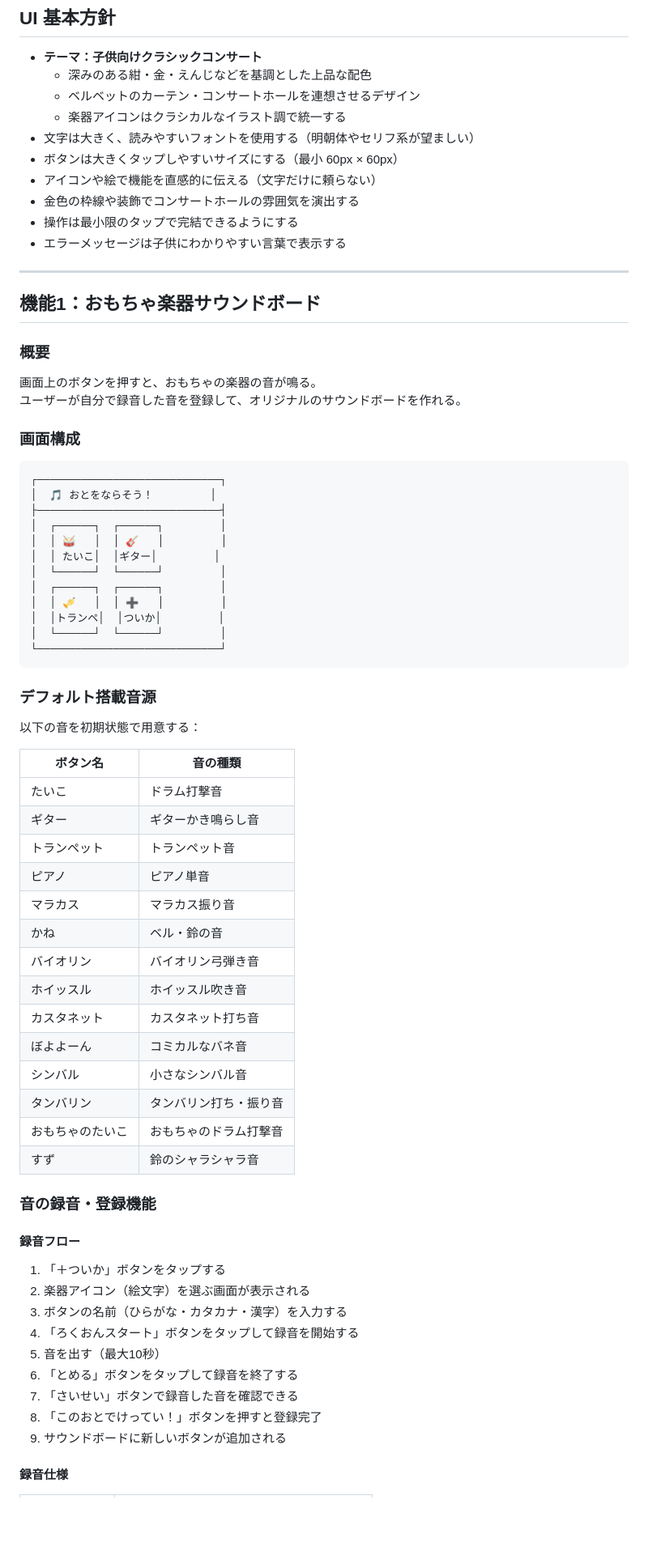
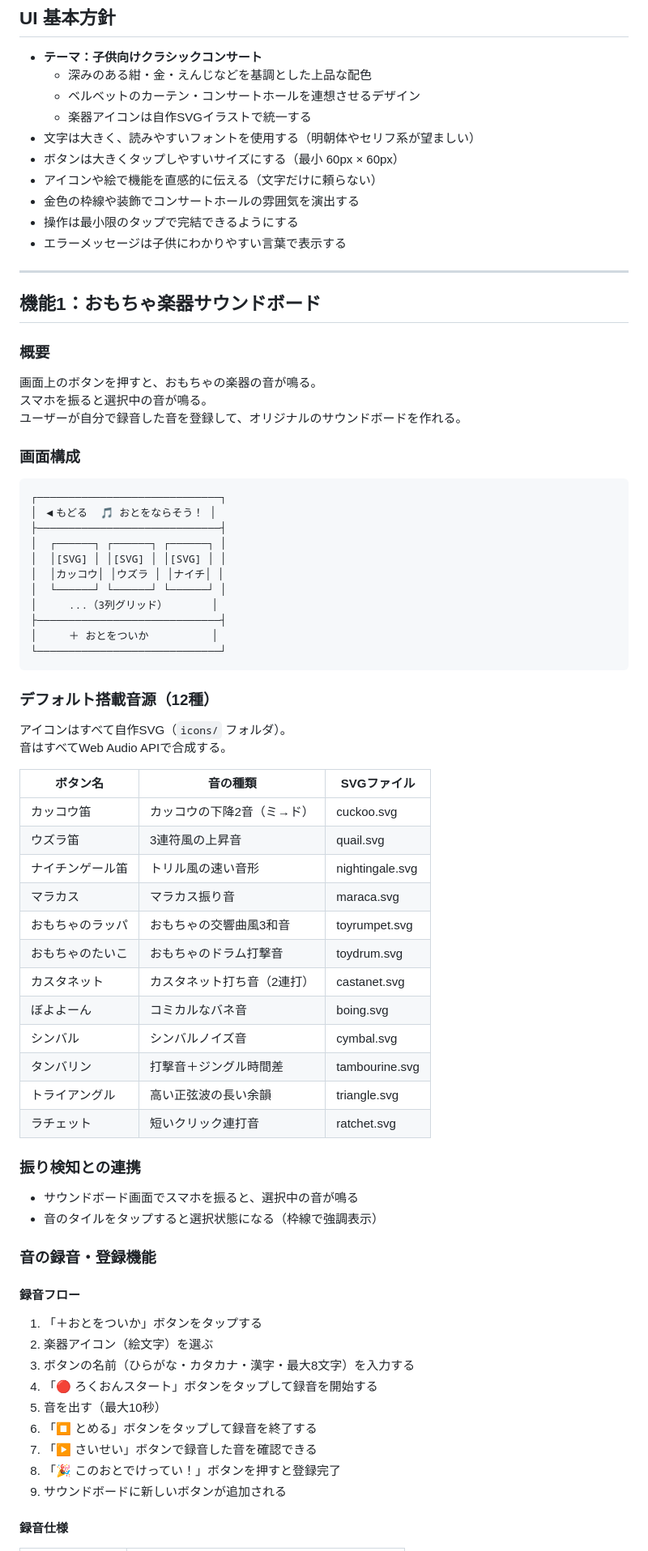
Before and after one commit to matsuokana/CoPlayApp, a Markdown page: spec.md, the part around one of its changes. Shown at 81% size. Rendered like a GitHub page; blank space fills up the shorter version.

Commit message:
spec.mdを実装内容に合わせて全面更新

````diff
--- a/spec.md
+++ b/spec.md
@@ -24,7 +24,7 @@
 - **テーマ：子供向けクラシックコンサート**
   - 深みのある紺・金・えんじなどを基調とした上品な配色
   - ベルベットのカーテン・コンサートホールを連想させるデザイン
-  - 楽器アイコンはクラシカルなイラスト調で統一する
+  - 楽器アイコンは自作SVGイラストで統一する
 - 文字は大きく、読みやすいフォントを使用する（明朝体やセリフ系が望ましい）
 - ボタンは大きくタップしやすいサイズにする（最小 60px × 60px）
 - アイコンや絵で機能を直感的に伝える（文字だけに頼らない）
@@ -39,58 +39,62 @@
 ### 概要
 
 画面上のボタンを押すと、おもちゃの楽器の音が鳴る。
+スマホを振ると選択中の音が鳴る。
 ユーザーが自分で録音した音を登録して、オリジナルのサウンドボードを作れる。
 
 ### 画面構成
 
 ```
 ┌─────────────────────────────┐
-│  🎵 おとをならそう！         │
+│ ◀もどる  🎵 おとをならそう！ │
 ├─────────────────────────────┤
-│  ┌──────┐  ┌──────┐         │
-│  │ 🥁   │  │ 🎸   │         │
-│  │ たいこ│  │ギター│         │
-│  └──────┘  └──────┘         │
-│  ┌──────┐  ┌──────┐         │
-│  │ 🎺   │  │ ➕   │         │
-│  │トランペ│  │ついか│         │
-│  └──────┘  └──────┘         │
+│  ┌──────┐ ┌──────┐ ┌──────┐ │
+│  │[SVG] │ │[SVG] │ │[SVG] │ │
+│  │カッコウ│ │ウズラ │ │ナイチ│ │
+│  └──────┘ └──────┘ └──────┘ │
+│     ...（3列グリッド）       │
+├─────────────────────────────┤
+│     ＋ おとをついか          │
 └─────────────────────────────┘
 ```
 
-### デフォルト搭載音源
+### デフォルト搭載音源（12種）
 
-以下の音を初期状態で用意する：
+アイコンはすべて自作SVG（`icons/` フォルダ）。
+音はすべてWeb Audio APIで合成する。
 
-| ボタン名 | 音の種類 |
-|----------|----------|
-| たいこ | ドラム打撃音 |
-| ギター | ギターかき鳴らし音 |
-| トランペット | トランペット音 |
-| ピアノ | ピアノ単音 |
-| マラカス | マラカス振り音 |
-| かね | ベル・鈴の音 |
-| バイオリン | バイオリン弓弾き音 |
-| ホイッスル | ホイッスル吹き音 |
-| カスタネット | カスタネット打ち音 |
-| ぼよよーん | コミカルなバネ音 |
-| シンバル | 小さなシンバル音 |
-| タンバリン | タンバリン打ち・振り音 |
-| おもちゃのたいこ | おもちゃのドラム打撃音 |
-| すず | 鈴のシャラシャラ音 |
+| ボタン名 | 音の種類 | SVGファイル |
+|----------|----------|------------|
+| カッコウ笛 | カッコウの下降2音（ミ→ド） | cuckoo.svg |
+| ウズラ笛 | 3連符風の上昇音 | quail.svg |
+| ナイチンゲール笛 | トリル風の速い音形 | nightingale.svg |
+| マラカス | マラカス振り音 | maraca.svg |
+| おもちゃのラッパ | おもちゃの交響曲風3和音 | toyrumpet.svg |
+| おもちゃのたいこ | おもちゃのドラム打撃音 | toydrum.svg |
+| カスタネット | カスタネット打ち音（2連打） | castanet.svg |
+| ぼよよーん | コミカルなバネ音 | boing.svg |
+| シンバル | シンバルノイズ音 | cymbal.svg |
+| タンバリン | 打撃音＋ジングル時間差 | tambourine.svg |
+| トライアングル | 高い正弦波の長い余韻 | triangle.svg |
+| ラチェット | 短いクリック連打音 | ratchet.svg |
+
+### 振り検知との連携
+
+- サウンドボード画面でスマホを振ると、選択中の音が鳴る
+- 音のタイルをタップすると選択状態になる（枠線で強調表示）
 
 ### 音の録音・登録機能
 
 #### 録音フロー
 
-1. 「＋ついか」ボタンをタップする
-2. 楽器アイコン（絵文字）を選ぶ画面が表示される
-3. ボタンの名前（ひらがな・カタカナ・漢字）を入力する
-4. 「ろくおんスタート」ボタンをタップして録音を開始する
+1. 「＋おとをついか」ボタンをタップする
+2. 楽器アイコン（絵文字）を選ぶ
+3. ボタンの名前（ひらがな・カタカナ・漢字・最大8文字）を入力する
+4. 「🔴 ろくおんスタート」ボタンをタップして録音を開始する
 5. 音を出す（最大10秒）
-6. 「とめる」ボタンをタップして録音を終了する
-7. 「さいせい」ボタンで録音した音を確認できる
-8. 「このおとでけってい！」ボタンを押すと登録完了
+6. 「⏹ とめる」ボタンをタップして録音を終了する
+7. 「▶ さいせい」ボタンで録音した音を確認できる
+8. 「🎉 このおとでけってい！」ボタンを押すと登録完了
 9. サウンドボードに新しいボタンが追加される
 
 #### 録音仕様
````
Also changed, not shown: other parts of spec.md (+41 -35 lines).
